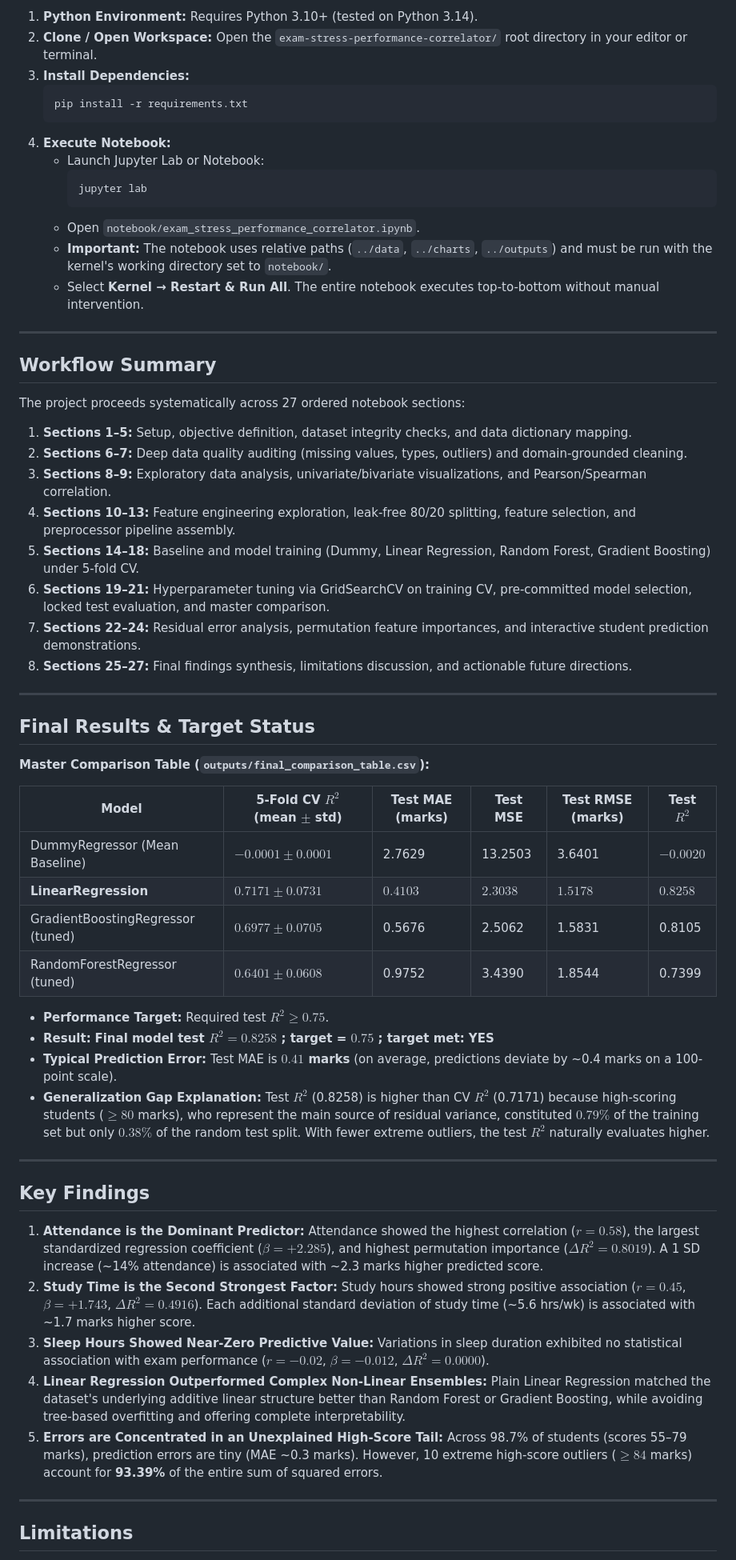
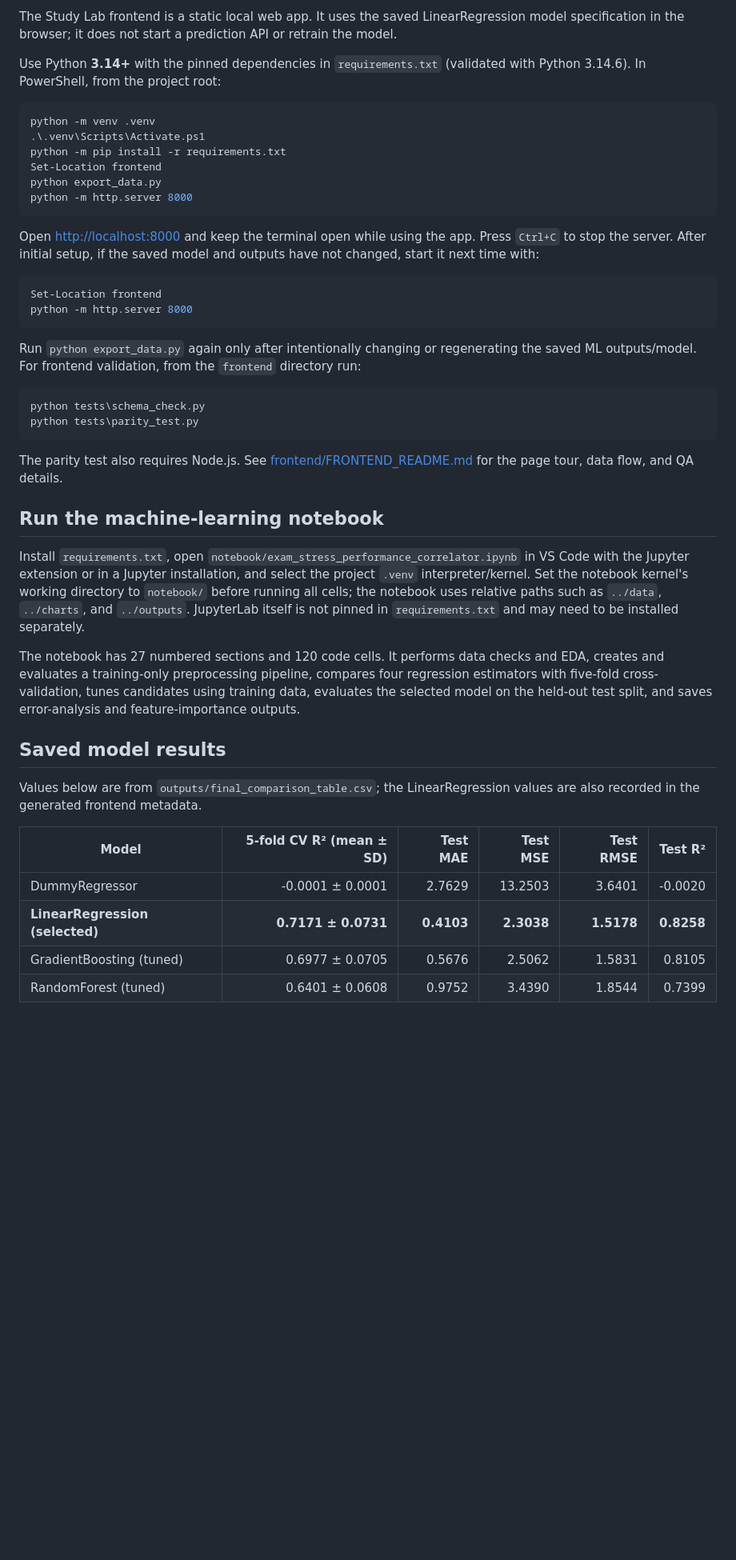
Before and after one commit to dakshit2301/MLE-PROJECT, a Markdown page: README.md, the part around one of its changes. Shown at 80% size. GitHub-like rendering; blank space fills up the shorter version.

Commit message:
Update README with verified project details
Co-authored-by: Copilot <223556219+Copilot@users.noreply.github.com>

````diff
--- a/README.md
+++ b/README.md
@@ -80,62 +62,47 @@ exam-stress-performance-correlator/
 
-1. **Python Environment:** Requires Python 3.10+ (tested on Python 3.14).
-2. **Clone / Open Workspace:** Open the `exam-stress-performance-correlator/` root directory in your editor or terminal.
-3. **Install Dependencies:**
-   ```bash
-   pip install -r requirements.txt
-   ```
-4. **Execute Notebook:**
-   - Launch Jupyter Lab or Notebook:
-     ```bash
-     jupyter lab
-     ```
-   - Open `notebook/exam_stress_performance_correlator.ipynb`.
-   - **Important:** The notebook uses relative paths (`../data`, `../charts`, `../outputs`) and must be run with the kernel's working directory set to `notebook/`.
-   - Select **Kernel → Restart & Run All**. The entire notebook executes top-to-bottom without manual intervention.
+The Study Lab frontend is a static local web app. It uses the saved LinearRegression model specification in the browser; it does not start a prediction API or retrain the model.
 
----
+Use Python **3.14+** with the pinned dependencies in `requirements.txt` (validated with Python 3.14.6). In PowerShell, from the project root:
 
-## Workflow Summary
+```powershell
+python -m venv .venv
+.\.venv\Scripts\Activate.ps1
+python -m pip install -r requirements.txt
+Set-Location frontend
+python export_data.py
+python -m http.server 8000
+```
 
-The project proceeds systematically across 27 ordered notebook sections:
-1. **Sections 1–5:** Setup, objective definition, dataset integrity checks, and data dictionary mapping.
-2. **Sections 6–7:** Deep data quality auditing (missing values, types, outliers) and domain-grounded cleaning.
-3. **Sections 8–9:** Exploratory data analysis, univariate/bivariate visualizations, and Pearson/Spearman correlation.
-4. **Sections 10–13:** Feature engineering exploration, leak-free 80/20 splitting, feature selection, and preprocessor pipeline assembly.
-5. **Sections 14–18:** Baseline and model training (Dummy, Linear Regression, Random Forest, Gradient Boosting) under 5-fold CV.
-6. **Sections 19–21:** Hyperparameter tuning via GridSearchCV on training CV, pre-committed model selection, locked test evaluation, and master comparison.
-7. **Sections 22–24:** Residual error analysis, permutation feature importances, and interactive student prediction demonstrations.
-8. **Sections 25–27:** Final findings synthesis, limitations discussion, and actionable future directions.
+Open <http://localhost:8000> and keep the terminal open while using the app. Press `Ctrl+C` to stop the server. After initial setup, if the saved model and outputs have not changed, start it next time with:
 
----
+```powershell
+Set-Location frontend
+python -m http.server 8000
+```
 
-## Final Results & Target Status
+Run `python export_data.py` again only after intentionally changing or regenerating the saved ML outputs/model. For frontend validation, from the `frontend` directory run:
 
-**Master Comparison Table (`outputs/final_comparison_table.csv`):**
+```powershell
+python tests\schema_check.py
+python tests\parity_test.py
+```
 
-| Model | 5-Fold CV $R^2$ (mean $\pm$ std) | Test MAE (marks) | Test MSE | Test RMSE (marks) | Test $R^2$ |
-|---|---|---|---|---|---|
-| DummyRegressor (Mean Baseline) | $-0.0001 \pm 0.0001$ | 2.7629 | 13.2503 | 3.6401 | $-0.0020$ |
-| **LinearRegression** | $\mathbf{0.7171 \pm 0.0731}$ | $\mathbf{0.4103}$ | $\mathbf{2.3038}$ | $\mathbf{1.5178}$ | $\mathbf{0.8258}$ |
-| GradientBoostingRegressor (tuned) | $0.6977 \pm 0.0705$ | 0.5676 | 2.5062 | 1.5831 | 0.8105 |
-| RandomForestRegressor (tuned) | $0.6401 \pm 0.0608$ | 0.9752 | 3.4390 | 1.8544 | 0.7399 |
+The parity test also requires Node.js. See [frontend/FRONTEND_README.md](frontend/FRONTEND_README.md) for the page tour, data flow, and QA details.
 
-- **Performance Target:** Required test $R^2 \ge 0.75$.
-- **Result:** **Final model test $R^2 = 0.8258$ ; target = $0.75$ ; target met: YES**
-- **Typical Prediction Error:** Test MAE is **$0.41$ marks** (on average, predictions deviate by ~0.4 marks on a 100-point scale).
-- **Generalization Gap Explanation:** Test $R^2$ (0.8258) is higher than CV $R^2$ (0.7171) because high-scoring students ($\ge 80$ marks), who represent the main source of residual variance, constituted $0.79\%$ of the training set but only $0.38\%$ of the random test split. With fewer extreme outliers, the test $R^2$ naturally evaluates higher.
+## Run the machine-learning notebook
 
----
+Install `requirements.txt`, open `notebook/exam_stress_performance_correlator.ipynb` in VS Code with the Jupyter extension or in a Jupyter installation, and select the project `.venv` interpreter/kernel. Set the notebook kernel's working directory to `notebook/` before running all cells; the notebook uses relative paths such as `../data`, `../charts`, and `../outputs`. JupyterLab itself is not pinned in `requirements.txt` and may need to be installed separately.
 
-## Key Findings
+The notebook has 27 numbered sections and 120 code cells. It performs data checks and EDA, creates and evaluates a training-only preprocessing pipeline, compares four regression estimators with five-fold cross-validation, tunes candidates using training data, evaluates the selected model on the held-out test split, and saves error-analysis and feature-importance outputs.
 
-1. **Attendance is the Dominant Predictor:** Attendance showed the highest correlation ($r = 0.58$), the largest standardized regression coefficient ($\beta = +2.285$), and highest permutation importance ($\Delta R^2 = 0.8019$). A 1 SD increase (~14% attendance) is associated with ~2.3 marks higher predicted score.
-2. **Study Time is the Second Strongest Factor:** Study hours showed strong positive association ($r = 0.45$, $\beta = +1.743$, $\Delta R^2 = 0.4916$). Each additional standard deviation of study time (~5.6 hrs/wk) is associated with ~1.7 marks higher score.
-3. **Sleep Hours Showed Near-Zero Predictive Value:** Variations in sleep duration exhibited no statistical association with exam performance ($r = -0.02$, $\beta = -0.012$, $\Delta R^2 = 0.0000$).
-4. **Linear Regression Outperformed Complex Non-Linear Ensembles:** Plain Linear Regression matched the dataset's underlying additive linear structure better than Random Forest or Gradient Boosting, while avoiding tree-based overfitting and offering complete interpretability.
-5. **Errors are Concentrated in an Unexplained High-Score Tail:** Across 98.7% of students (scores 55–79 marks), prediction errors are tiny (MAE ~0.3 marks). However, 10 extreme high-score outliers ($\ge 84$ marks) account for **93.39%** of the entire sum of squared errors.
+## Saved model results
 
----
+Values below are from `outputs/final_comparison_table.csv`; the LinearRegression values are also recorded in the generated frontend metadata.
 
-## Limitations
+| Model | 5-fold CV R² (mean ± SD) | Test MAE | Test MSE | Test RMSE | Test R² |
+|---|---:|---:|---:|---:|---:|
+| DummyRegressor | -0.0001 ± 0.0001 | 2.7629 | 13.2503 | 3.6401 | -0.0020 |
+| **LinearRegression (selected)** | **0.7171 ± 0.0731** | **0.4103** | **2.3038** | **1.5178** | **0.8258** |
+| GradientBoosting (tuned) | 0.6977 ± 0.0705 | 0.5676 | 2.5062 | 1.5831 | 0.8105 |
+| RandomForest (tuned) | 0.6401 ± 0.0608 | 0.9752 | 3.4390 | 1.8544 | 0.7399 |
 
````
Also changed, not shown: other parts of README.md (+56 -71 lines).
